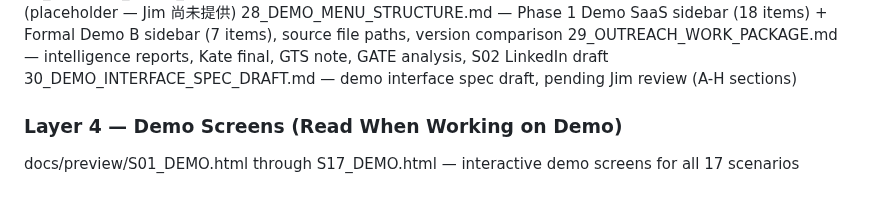
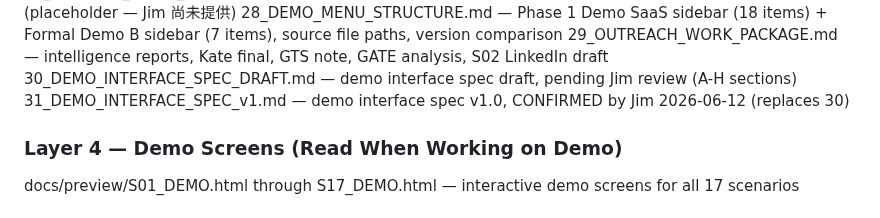
Before and after one commit to nethinetkimo01-afk/smartpn-atlas-core, a Markdown page: 00_HANDOFF/00_ENTRY_POINT.md, the part around the change. Drawn GitHub-style.

Commit message:
Task 1: Add 31_DEMO_INTERFACE_SPEC_v1.md + update entry point index
Co-Authored-By: Claude Sonnet 4.6 <noreply@anthropic.com>

```diff
--- a/00_HANDOFF/00_ENTRY_POINT.md
+++ b/00_HANDOFF/00_ENTRY_POINT.md
@@ -39,6 +39,7 @@ This is the ONLY source of truth. All sessions read from here. All sessions writ
 28_DEMO_MENU_STRUCTURE.md — Phase 1 Demo SaaS sidebar (18 items) + Formal Demo B sidebar (7 items), source file paths, version comparison
 29_OUTREACH_WORK_PACKAGE.md — intelligence reports, Kate final, GTS note, GATE analysis, S02 LinkedIn draft
 30_DEMO_INTERFACE_SPEC_DRAFT.md — demo interface spec draft, pending Jim review (A-H sections)
+31_DEMO_INTERFACE_SPEC_v1.md — demo interface spec v1.0, CONFIRMED by Jim 2026-06-12 (replaces 30)
 ### Layer 4 — Demo Screens (Read When Working on Demo)
 docs/preview/S01_DEMO.html through S17_DEMO.html — interactive demo screens for all 17 scenarios
 ### Layer 5 — New Projects (Add as Needed)
```
Also changed, not shown: 00_HANDOFF/31_DEMO_INTERFACE_SPEC_v1.md (added, +114 -0 lines).
